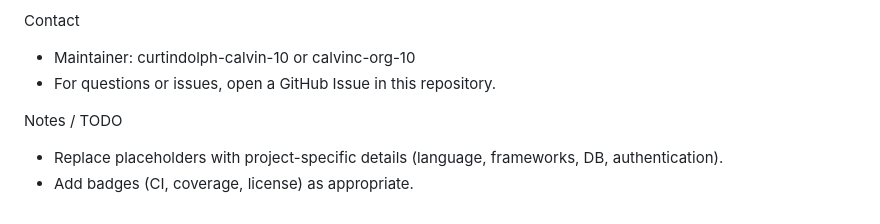
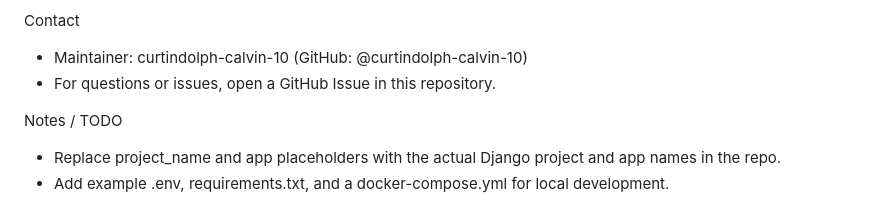
Before and after one commit to calvinc-org-10/WICS-3, a Markdown page: README.md, the part around the change printed below. Rendered like a GitHub page.

```diff
--- a/README.md
+++ b/README.md
@@ -112,8 +126,8 @@ License
 
 Contact
-- Maintainer: curtindolph-calvin-10 or calvinc-org-10
+- Maintainer: curtindolph-calvin-10 (GitHub: @curtindolph-calvin-10)
 - For questions or issues, open a GitHub Issue in this repository.
 
 Notes / TODO
-- Replace placeholders with project-specific details (language, frameworks, DB, authentication).
-- Add badges (CI, coverage, license) as appropriate.
+- Replace project_name and app placeholders with the actual Django project and app names in the repo.
+- Add example .env, requirements.txt, and a docker-compose.yml for local development.
```
Also changed, not shown: other parts of README.md (+91 -77 lines).
